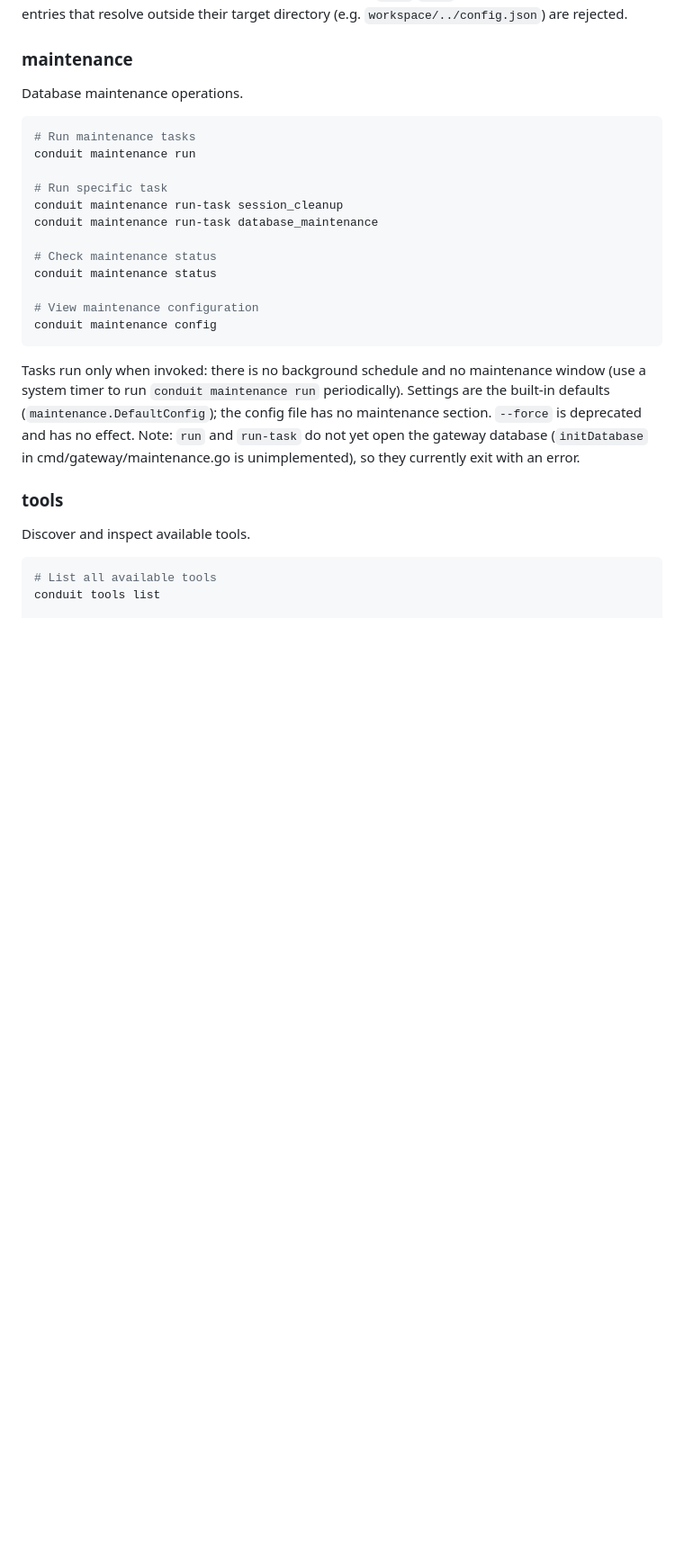
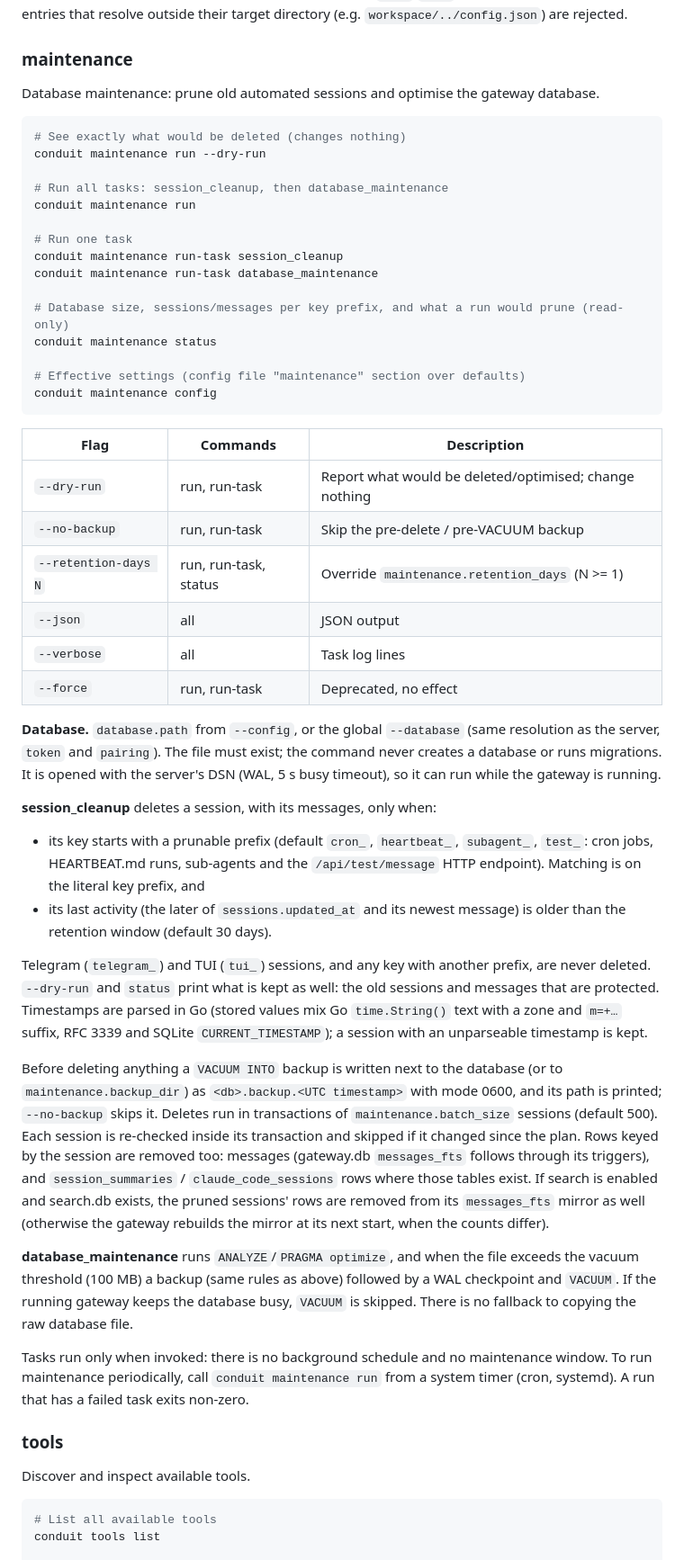
Before and after one commit to jefflaplante/conduit, a Markdown page: reference/cli-reference.md, the part around the change. Shown at 90% size. Drawn GitHub-style; blank space fills up the shorter version.

Commit message:
docs: maintenance CLI, retention rules and config section (conduit-2cxu)

````diff
--- a/reference/cli-reference.md
+++ b/reference/cli-reference.md
@@ -174,24 +174,49 @@ Restore refuses to run while the gateway is live (the `--pidfile` names a runnin
 
 ### maintenance
 
-Database maintenance operations.
+Database maintenance: prune old automated sessions and optimise the gateway database.
 
 ```bash
-# Run maintenance tasks
+# See exactly what would be deleted (changes nothing)
+conduit maintenance run --dry-run
+
+# Run all tasks: session_cleanup, then database_maintenance
 conduit maintenance run
 
-# Run specific task
+# Run one task
 conduit maintenance run-task session_cleanup
 conduit maintenance run-task database_maintenance
 
-# Check maintenance status
+# Database size, sessions/messages per key prefix, and what a run would prune (read-only)
 conduit maintenance status
 
-# View maintenance configuration
+# Effective settings (config file "maintenance" section over defaults)
 conduit maintenance config
 ```
 
-Tasks run only when invoked: there is no background schedule and no maintenance window (use a system timer to run `conduit maintenance run` periodically). Settings are the built-in defaults (`maintenance.DefaultConfig`); the config file has no maintenance section. `--force` is deprecated and has no effect. Note: `run` and `run-task` do not yet open the gateway database (`initDatabase` in cmd/gateway/maintenance.go is unimplemented), so they currently exit with an error.
+| Flag | Commands | Description |
+|------|----------|-------------|
+| `--dry-run` | run, run-task | Report what would be deleted/optimised; change nothing |
+| `--no-backup` | run, run-task | Skip the pre-delete / pre-VACUUM backup |
+| `--retention-days N` | run, run-task, status | Override `maintenance.retention_days` (N >= 1) |
+| `--json` | all | JSON output |
+| `--verbose` | all | Task log lines |
+| `--force` | run, run-task | Deprecated, no effect |
+
+**Database.** `database.path` from `--config`, or the global `--database` (same resolution as the server, `token` and `pairing`). The file must exist; the command never creates a database or runs migrations. It is opened with the server's DSN (WAL, 5 s busy timeout), so it can run while the gateway is running.
+
+**session_cleanup** deletes a session, with its messages, only when:
+
+- its key starts with a prunable prefix (default `cron_`, `heartbeat_`, `subagent_`, `test_`: cron jobs, HEARTBEAT.md runs, sub-agents and the `/api/test/message` HTTP endpoint). Matching is on the literal key prefix, and
+- its last activity (the later of `sessions.updated_at` and its newest message) is older than the retention window (default 30 days).
+
+Telegram (`telegram_`) and TUI (`tui_`) sessions, and any key with another prefix, are never deleted. `--dry-run` and `status` print what is kept as well: the old sessions and messages that are protected. Timestamps are parsed in Go (stored values mix Go `time.String()` text with a zone and `m=+…` suffix, RFC 3339 and SQLite `CURRENT_TIMESTAMP`); a session with an unparseable timestamp is kept.
+
+Before deleting anything a `VACUUM INTO` backup is written next to the database (or to `maintenance.backup_dir`) as `<db>.backup.<UTC timestamp>` with mode 0600, and its path is printed; `--no-backup` skips it. Deletes run in transactions of `maintenance.batch_size` sessions (default 500). Each session is re-checked inside its transaction and skipped if it changed since the plan. Rows keyed by the session are removed too: messages (gateway.db `messages_fts` follows through its triggers), and `session_summaries` / `claude_code_sessions` rows where those tables exist. If search is enabled and search.db exists, the pruned sessions' rows are removed from its `messages_fts` mirror as well (otherwise the gateway rebuilds the mirror at its next start, when the counts differ).
+
+**database_maintenance** runs `ANALYZE`/`PRAGMA optimize`, and when the file exceeds the vacuum threshold (100 MB) a backup (same rules as above) followed by a WAL checkpoint and `VACUUM`. If the running gateway keeps the database busy, `VACUUM` is skipped. There is no fallback to copying the raw database file.
+
+Tasks run only when invoked: there is no background schedule and no maintenance window. To run maintenance periodically, call `conduit maintenance run` from a system timer (cron, systemd). A run that has a failed task exits non-zero.
 
 ### tools
 
````
Also changed, not shown: .claude/CLAUDE.md (+1 -1 lines), reference/configuration.md (+22 -0 lines).
